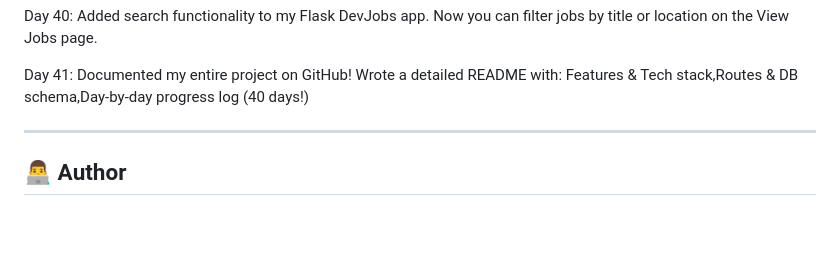
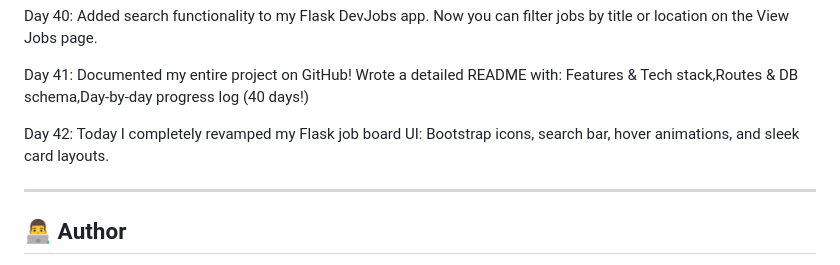
Before and after one commit to aanandahero/leapfrog-DevOps, a Markdown page: README.md, the part around the change. Rendered like a GitHub page; blank space fills up the shorter version.

```diff
--- a/README.md
+++ b/README.md
@@ -257,6 +257,8 @@ Documented my entire project on GitHub!
 Wrote a detailed README with:
 Features & Tech stack,Routes & DB schema,Day-by-day progress log (40 days!)
 
+Day 42:
+Today I completely revamped my Flask job board UI: Bootstrap icons, search bar, hover animations, and sleek card layouts.
 
 
 
```
